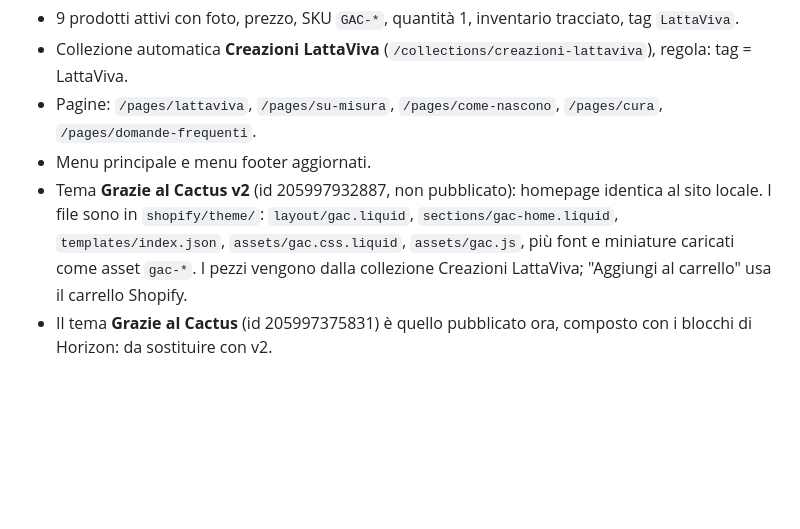
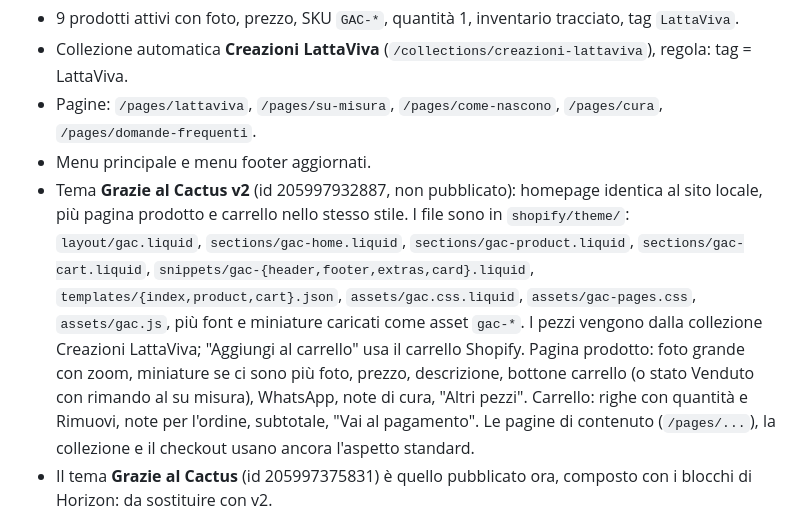
Before and after one commit to archivioomicidi-debug/prova, a Markdown page: shopify/README.md, the part around the change. GitHub-like rendering; blank space fills up the shorter version.

Commit message:
README: pagina prodotto e carrello nel tema v2
Co-Authored-By: Claude Fable 5.1 <noreply@anthropic.com>
Claude-Session: https://claude.ai/code/session_01AzzP43tAj2MFzSnscdELov

```diff
--- a/shopify/README.md
+++ b/shopify/README.md
@@ -68,10 +68,16 @@ Negozio: xdjsad-tw.myshopify.com (graziealcactus@gmail.com), piano di prova.
 - Collezione automatica **Creazioni LattaViva** (`/collections/creazioni-lattaviva`), regola: tag = LattaViva.
 - Pagine: `/pages/lattaviva`, `/pages/su-misura`, `/pages/come-nascono`, `/pages/cura`, `/pages/domande-frequenti`.
 - Menu principale e menu footer aggiornati.
-- Tema **Grazie al Cactus v2** (id 205997932887, non pubblicato): homepage identica al sito locale.
-  I file sono in `shopify/theme/`: `layout/gac.liquid`, `sections/gac-home.liquid`, `templates/index.json`,
-  `assets/gac.css.liquid`, `assets/gac.js`, più font e miniature caricati come asset `gac-*`.
+- Tema **Grazie al Cactus v2** (id 205997932887, non pubblicato): homepage identica al sito locale,
+  più pagina prodotto e carrello nello stesso stile.
+  I file sono in `shopify/theme/`: `layout/gac.liquid`, `sections/gac-home.liquid`, `sections/gac-product.liquid`,
+  `sections/gac-cart.liquid`, `snippets/gac-{header,footer,extras,card}.liquid`, `templates/{index,product,cart}.json`,
+  `assets/gac.css.liquid`, `assets/gac-pages.css`, `assets/gac.js`, più font e miniature caricati come asset `gac-*`.
   I pezzi vengono dalla collezione Creazioni LattaViva; "Aggiungi al carrello" usa il carrello Shopify.
+  Pagina prodotto: foto grande con zoom, miniature se ci sono più foto, prezzo, descrizione, bottone carrello
+  (o stato Venduto con rimando al su misura), WhatsApp, note di cura, "Altri pezzi".
+  Carrello: righe con quantità e Rimuovi, note per l'ordine, subtotale, "Vai al pagamento".
+  Le pagine di contenuto (`/pages/...`), la collezione e il checkout usano ancora l'aspetto standard.
 - Il tema **Grazie al Cactus** (id 205997375831) è quello pubblicato ora, composto con i blocchi di Horizon: da sostituire con v2.
 
 ## Da fare nell'admin (non possibile via API)
```
